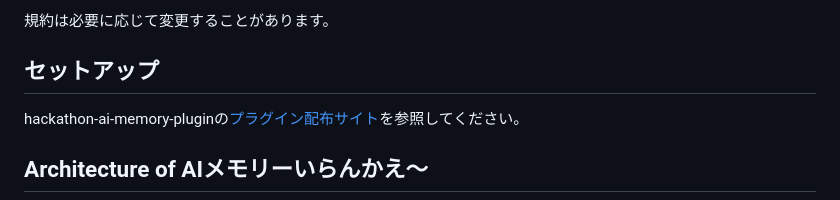
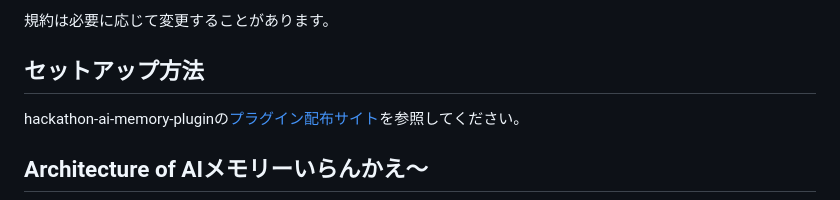
Before and after one commit to sakurai-youhei/hackathon-ai-memory, a Markdown page: README.md, the part around the change. Drawn GitHub-style.

```diff
--- a/README.md
+++ b/README.md
@@ -44,7 +44,7 @@ AIメモリーいらんかえ～ @ 【大阪】Zenn Agentic AI ミニハッカ
 
 </details>
 
-## セットアップ
+## セットアップ方法
 
 hackathon-ai-memory-pluginの[プラグイン配布サイト](https://storage.googleapis.com/hackathon-ai-memory-plugin)を参照してください。
 
```
